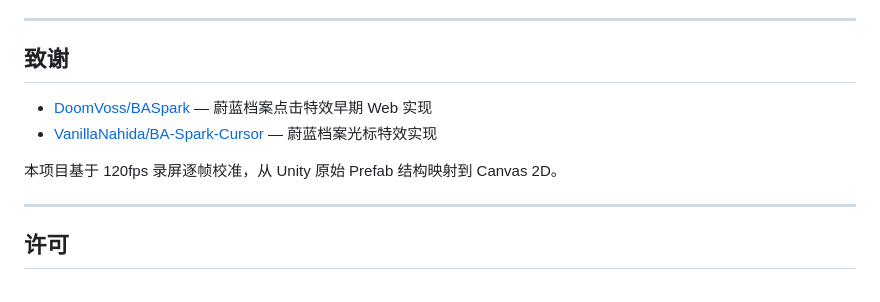
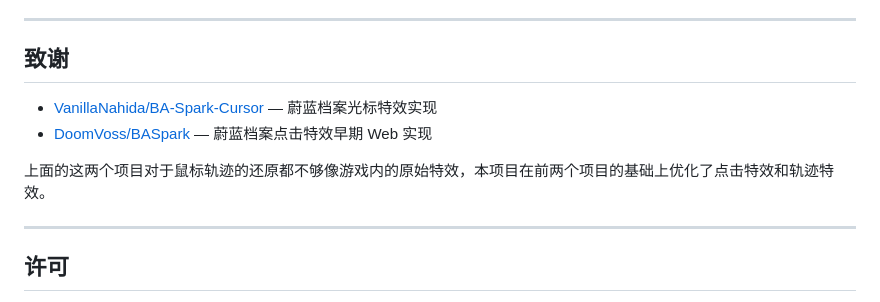
Before and after one commit to CialloKing/ba-click-fx, a Markdown page: README.md, the part around the change. Drawn GitHub-style.

Commit message:
更新 README 致谢说明

```diff
--- a/README.md
+++ b/README.md
@@ -245,10 +245,12 @@ ba-click-fx/
 
 ## 致谢
 
+
+- [VanillaNahida/BA-Spark-Cursor](https://github.com/VanillaNahida/BA-Spark-Cursor) — 蔚蓝档案光标特效实现
 - [DoomVoss/BASpark](https://github.com/DoomVoss/BASpark) — 蔚蓝档案点击特效早期 Web 实现
-- [VanillaNahida/BA-Spark-Cursor](https://github.com/VanillaNahida/BA-Spark-Cursor) — 蔚蓝档案光标特效实现
 
-本项目基于 120fps 录屏逐帧校准，从 Unity 原始 Prefab 结构映射到 Canvas 2D。
+上面的这两个项目对于鼠标轨迹的还原都不够像游戏内的原始特效，本项目在前两个项目的基础上优化了点击特效和轨迹特效。
+
 
 ---
 
```
